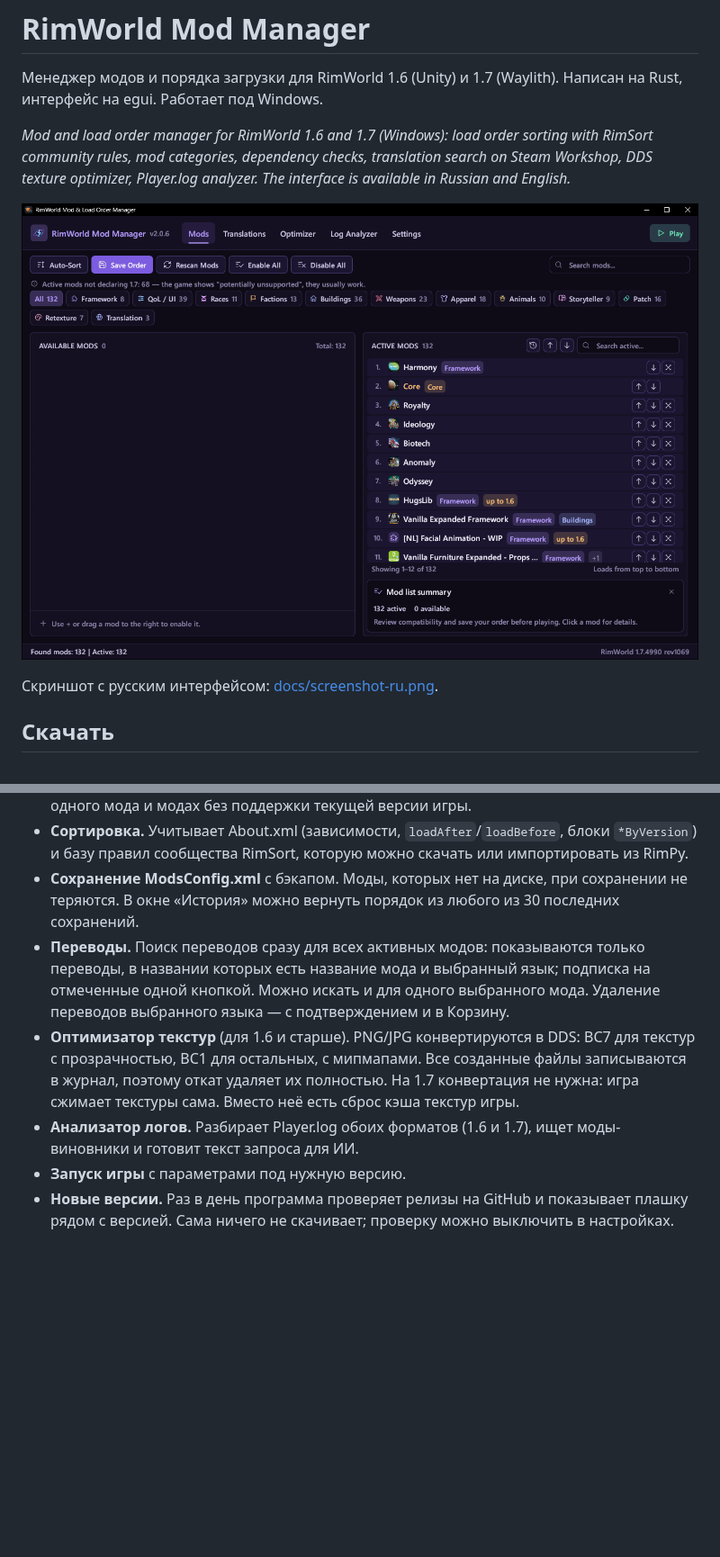
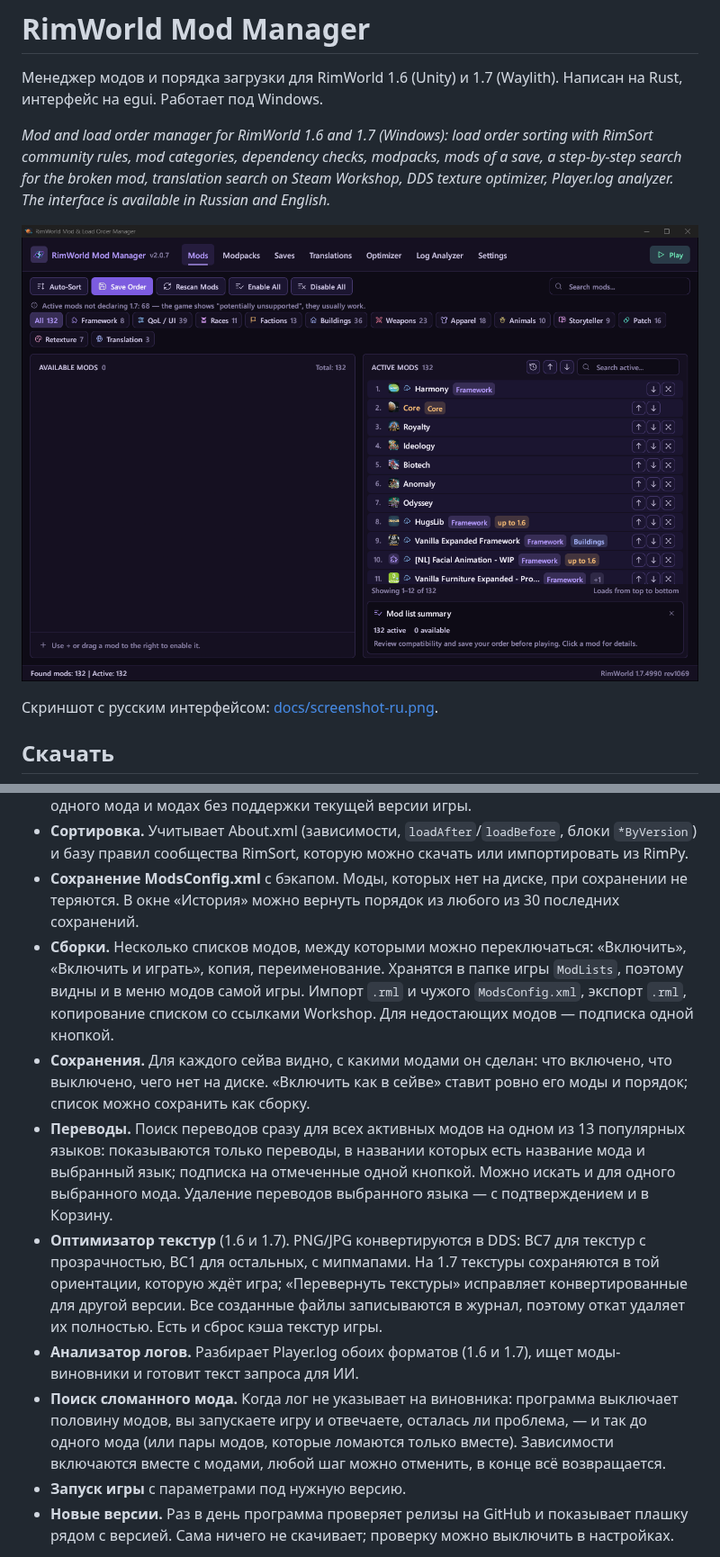
Before and after one commit to Kansikoru/rimworld-mod-manager, a Markdown page: README.md, 2 parts joined by grey strips. Shown at 90% size. Drawn GitHub-style; pictures changed too: docs/screenshot.png; blank space fills up the shorter version.

Commit message:
Version 2.0.7
- Modpacks tab: several mod lists to switch between, shared with the game's own mod lists; import, export and copy as a list with Workshop links
- Missing mods of a modpack or a save: subscribe to all of them in one click
- Saves tab: which mods each save was made with, and enable them exactly as in the save
- Find the broken mod: a step-by-step search from the Log Analyzer, with dependencies and pairs of mods that only break together
- Montserrat font option, 13 languages for the translation search, Steam or local mark in the mod lists

Co-Authored-By: Claude Opus 5.5 <noreply@anthropic.com>

```diff
--- a/README.md
+++ b/README.md
@@ -2,7 +2,7 @@
 
 Менеджер модов и порядка загрузки для RimWorld 1.6 (Unity) и 1.7 (Waylith). Написан на Rust, интерфейс на egui. Работает под Windows.
 
-*Mod and load order manager for RimWorld 1.6 and 1.7 (Windows): load order sorting with RimSort community rules, mod categories, dependency checks, translation search on Steam Workshop, DDS texture optimizer, Player.log analyzer. The interface is available in Russian and English.*
+*Mod and load order manager for RimWorld 1.6 and 1.7 (Windows): load order sorting with RimSort community rules, mod categories, dependency checks, modpacks, mods of a save, a step-by-step search for the broken mod, translation search on Steam Workshop, DDS texture optimizer, Player.log analyzer. The interface is available in Russian and English.*
 
 ![Main window](docs/screenshot.png)
 
@@ -17,9 +17,12 @@
 - **Список модов.** Включение и выключение, перемещение (в том числе мышью, по одному или группой), поиск, категории по содержимому мода (расы, фракции, постройки, оружие, QoL и т.д.) с фильтром. Предупреждения о зависимостях, несовместимостях, копиях одного мода и модах без поддержки текущей версии игры.
 - **Сортировка.** Учитывает About.xml (зависимости, `loadAfter`/`loadBefore`, блоки `*ByVersion`) и базу правил сообщества RimSort, которую можно скачать или импортировать из RimPy.
 - **Сохранение ModsConfig.xml** с бэкапом. Моды, которых нет на диске, при сохранении не теряются. В окне «История» можно вернуть порядок из любого из 30 последних сохранений.
-- **Переводы.** Поиск переводов сразу для всех активных модов: показываются только переводы, в названии которых есть название мода и выбранный язык; подписка на отмеченные одной кнопкой. Можно искать и для одного выбранного мода. Удаление переводов выбранного языка — с подтверждением и в Корзину.
-- **Оптимизатор текстур** (для 1.6 и старше). PNG/JPG конвертируются в DDS: BC7 для текстур с прозрачностью, BC1 для остальных, с мипмапами. Все созданные файлы записываются в журнал, поэтому откат удаляет их полностью. На 1.7 конвертация не нужна: игра сжимает текстуры сама. Вместо неё есть сброс кэша текстур игры.
+- **Сборки.** Несколько списков модов, между которыми можно переключаться: «Включить», «Включить и играть», копия, переименование. Хранятся в папке игры `ModLists`, поэтому видны и в меню модов самой игры. Импорт `.rml` и чужого `ModsConfig.xml`, экспорт `.rml`, копирование списком со ссылками Workshop. Для недостающих модов — подписка одной кнопкой.
+- **Сохранения.** Для каждого сейва видно, с какими модами он сделан: что включено, что выключено, чего нет на диске. «Включить как в сейве» ставит ровно его моды и порядок; список можно сохранить как сборку.
+- **Переводы.** Поиск переводов сразу для всех активных модов на одном из 13 популярных языков: показываются только переводы, в названии которых есть название мода и выбранный язык; подписка на отмеченные одной кнопкой. Можно искать и для одного выбранного мода. Удаление переводов выбранного языка — с подтверждением и в Корзину.
+- **Оптимизатор текстур** (1.6 и 1.7). PNG/JPG конвертируются в DDS: BC7 для текстур с прозрачностью, BC1 для остальных, с мипмапами. На 1.7 текстуры сохраняются в той ориентации, которую ждёт игра; «Перевернуть текстуры» исправляет конвертированные для другой версии. Все созданные файлы записываются в журнал, поэтому откат удаляет их полностью. Есть и сброс кэша текстур игры.
 - **Анализатор логов.** Разбирает Player.log обоих форматов (1.6 и 1.7), ищет моды-виновники и готовит текст запроса для ИИ.
+- **Поиск сломанного мода.** Когда лог не указывает на виновника: программа выключает половину модов, вы запускаете игру и отвечаете, осталась ли проблема, — и так до одного мода (или пары модов, которые ломаются только вместе). Зависимости включаются вместе с модами, любой шаг можно отменить, в конце всё возвращается.
 - **Запуск игры** с параметрами под нужную версию.
 - **Новые версии.** Раз в день программа проверяет релизы на GitHub и показывает плашку рядом с версией. Сама ничего не скачивает; проверку можно выключить в настройках.
 
```
Also changed, not shown: docs/screenshot-ru.png, 2 other files.
